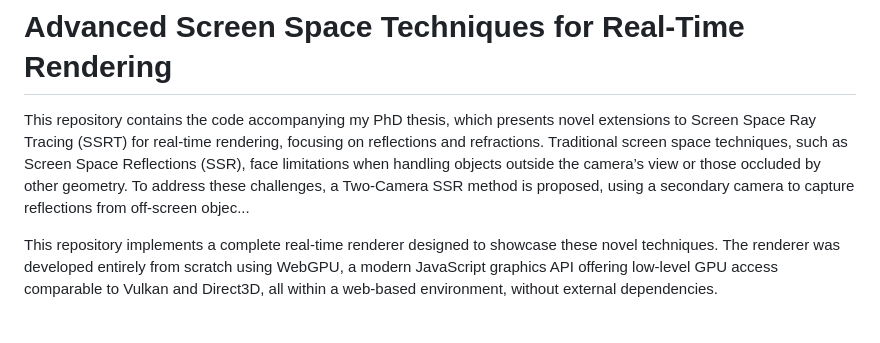
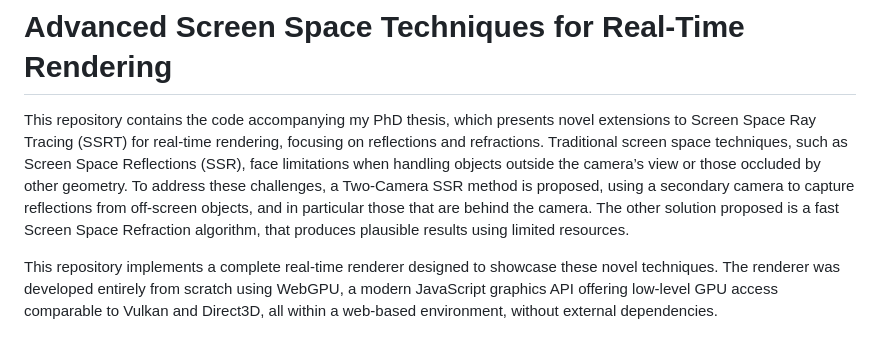
Before and after one commit to giorgiodema/Advanced_Screen_Space_Techniques_For_Real_Time_Rendering, a Markdown page: README.md, the part around the change. GitHub-like rendering.

```diff
--- a/README.md
+++ b/README.md
@@ -1,7 +1,7 @@
 
 # Advanced Screen Space Techniques for Real-Time Rendering
 
-This repository contains the code accompanying my PhD thesis, which presents novel extensions to Screen Space Ray Tracing (SSRT) for real-time rendering, focusing on reflections and refractions. Traditional screen space techniques, such as Screen Space Reflections (SSR), face limitations when handling objects outside the camera’s view or those occluded by other geometry. To address these challenges, a Two-Camera SSR method is proposed, using a secondary camera to capture reflections from off-screen objec...
+This repository contains the code accompanying my PhD thesis, which presents novel extensions to Screen Space Ray Tracing (SSRT) for real-time rendering, focusing on reflections and refractions. Traditional screen space techniques, such as Screen Space Reflections (SSR), face limitations when handling objects outside the camera’s view or those occluded by other geometry. To address these challenges, a Two-Camera SSR method is proposed, using a secondary camera to capture reflections from off-screen objects,  and in particular those that are behind the camera. The other solution proposed is a fast Screen Space Refraction algorithm, that produces plausible results using limited resources.
 
 This repository implements a complete real-time renderer designed to showcase these novel techniques. The renderer was developed entirely from scratch using WebGPU, a modern JavaScript graphics API offering low-level GPU access comparable to Vulkan and Direct3D, all within a web-based environment, without external dependencies.
 
```
